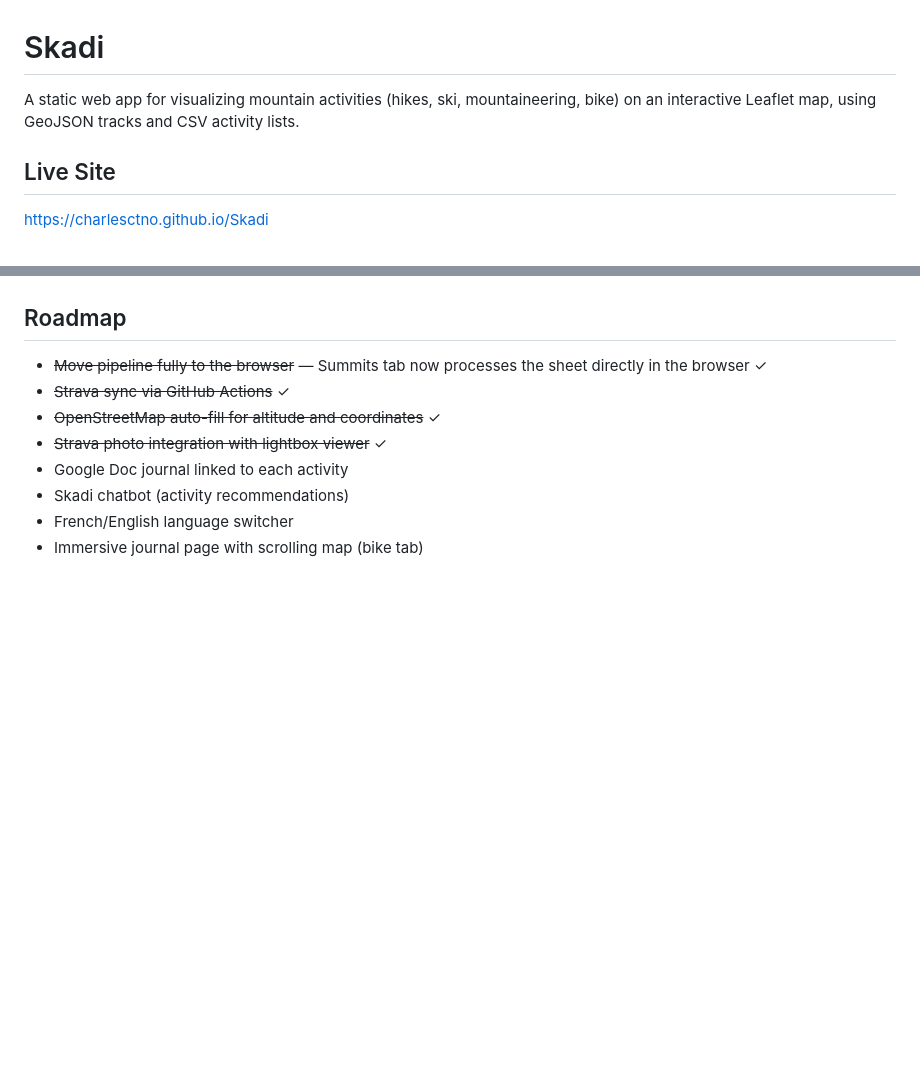
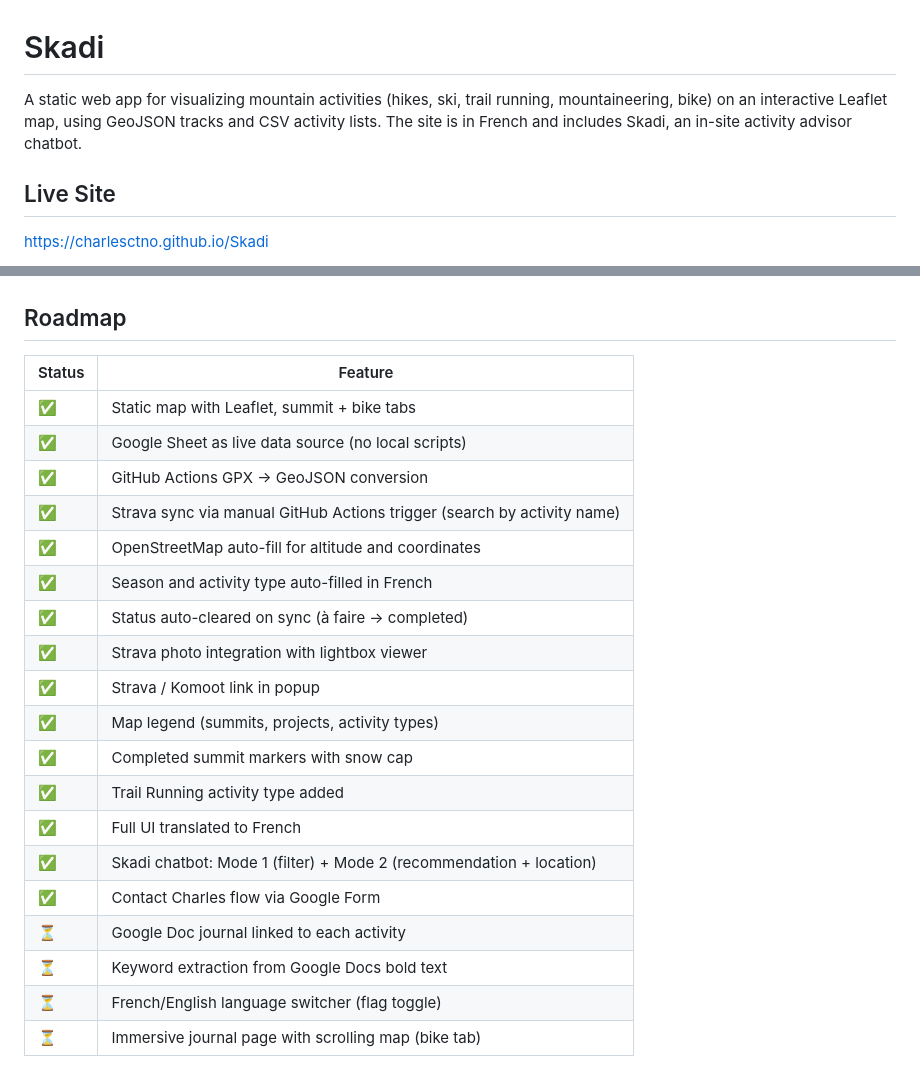
Before and after one commit to CharlesCtno/Skadi, a Markdown page: README.md, 2 parts joined by grey strips. GitHub-like rendering; blank space fills up the shorter version.

```diff
--- a/README.md
+++ b/README.md
@@ -1,6 +1,6 @@
 # Skadi
 
-A static web app for visualizing mountain activities (hikes, ski, mountaineering, bike) on an interactive Leaflet map, using GeoJSON tracks and CSV activity lists.
+A static web app for visualizing mountain activities (hikes, ski, trail running, mountaineering, bike) on an interactive Leaflet map, using GeoJSON tracks and CSV activity lists. The site is in French and includes Skadi, an in-site activity advisor chatbot.
 
 ## Live Site
 
@@ -61,11 +74,24 @@ A static web app for visualizing mountain activities (hikes, ski, mountaineering
 
 ## Roadmap
 
-- ~~Move pipeline fully to the browser~~ — Summits tab now processes the sheet directly in the browser ✓
-- ~~Strava sync via GitHub Actions~~ ✓
-- ~~OpenStreetMap auto-fill for altitude and coordinates~~ ✓
-- ~~Strava photo integration with lightbox viewer~~ ✓
-- Google Doc journal linked to each activity
-- Skadi chatbot (activity recommendations)
-- French/English language switcher
-- Immersive journal page with scrolling map (bike tab)
+| Status | Feature |
+|--------|---------|
+| ✅ | Static map with Leaflet, summit + bike tabs |
+| ✅ | Google Sheet as live data source (no local scripts) |
+| ✅ | GitHub Actions GPX → GeoJSON conversion |
+| ✅ | Strava sync via manual GitHub Actions trigger (search by activity name) |
+| ✅ | OpenStreetMap auto-fill for altitude and coordinates |
+| ✅ | Season and activity type auto-filled in French |
+| ✅ | Status auto-cleared on sync (à faire → completed) |
+| ✅ | Strava photo integration with lightbox viewer |
+| ✅ | Strava / Komoot link in popup |
+| ✅ | Map legend (summits, projects, activity types) |
+| ✅ | Completed summit markers with snow cap |
+| ✅ | Trail Running activity type added |
+| ✅ | Full UI translated to French |
+| ✅ | Skadi chatbot: Mode 1 (filter) + Mode 2 (recommendation + location) |
+| ✅ | Contact Charles flow via Google Form |
+| ⏳ | Google Doc journal linked to each activity |
+| ⏳ | Keyword extraction from Google Docs bold text |
+| ⏳ | French/English language switcher (flag toggle) |
+| ⏳ | Immersive journal page with scrolling map (bike tab) |
```
Also changed, not shown: other parts of README.md (+25 -12 lines).
